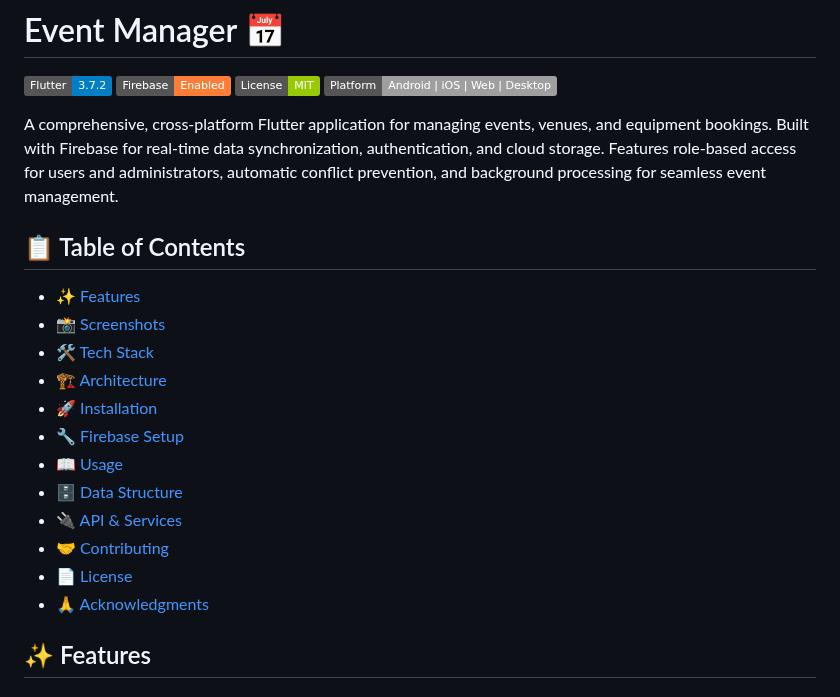
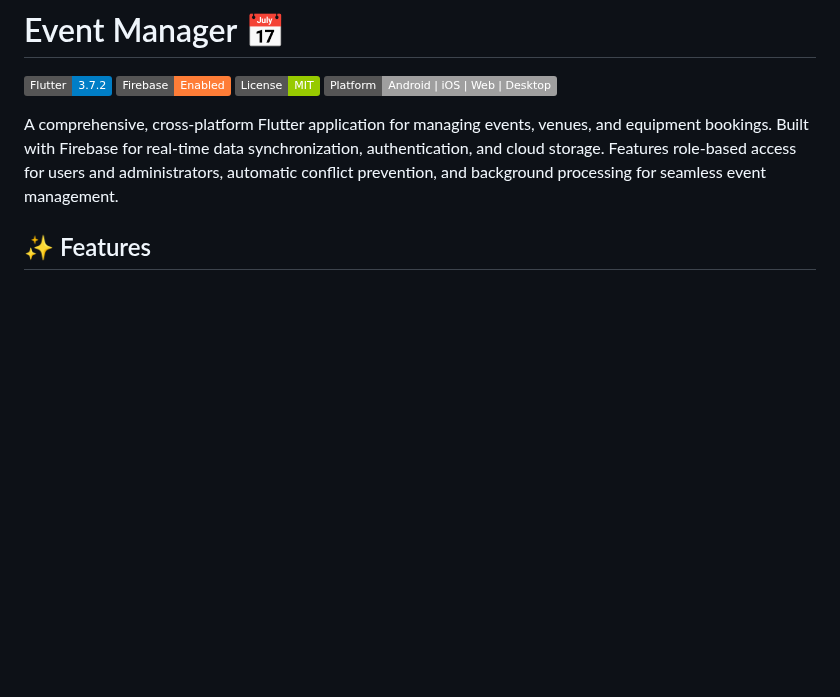
Before and after one commit to AshwinMadhav10/event-manager-Flutter, a Markdown page: README.md, the part around the change. Rendered like a GitHub page; badges without logos; blank space fills up the shorter version.

```diff
--- a/README.md
+++ b/README.md
@@ -6,21 +6,6 @@
 [![Platform](https://img.shields.io/badge/Platform-Android%20%7C%20iOS%20%7C%20Web%20%7C%20Desktop-lightgrey.svg)](https://flutter.dev/)
 
 A comprehensive, cross-platform Flutter application for managing events, venues, and equipment bookings. Built with Firebase for real-time data synchronization, authentication, and cloud storage. Features role-based access for users and administrators, automatic conflict prevention, and background processing for seamless event management.
-
-## 📋 Table of Contents
-
-- [✨ Features](#-features)
-- [📸 Screenshots](#-screenshots)
-- [🛠️ Tech Stack](#️-tech-stack)
-- [🏗️ Architecture](#️-architecture)
-- [🚀 Installation](#-installation)
-- [🔧 Firebase Setup](#-firebase-setup)
-- [📖 Usage](#-usage)
-- [🗄️ Data Structure](#️-data-structure)
-- [🔌 API & Services](#-api--services)
-- [🤝 Contributing](#-contributing)
-- [📄 License](#-license)
-- [🙏 Acknowledgments](#-acknowledgments)
 
 ## ✨ Features
 
```
